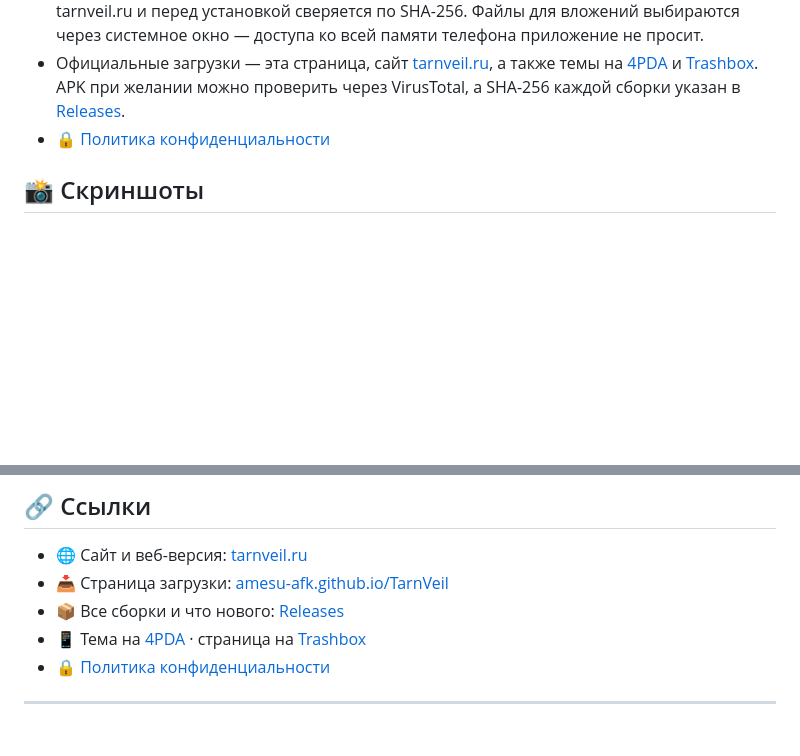
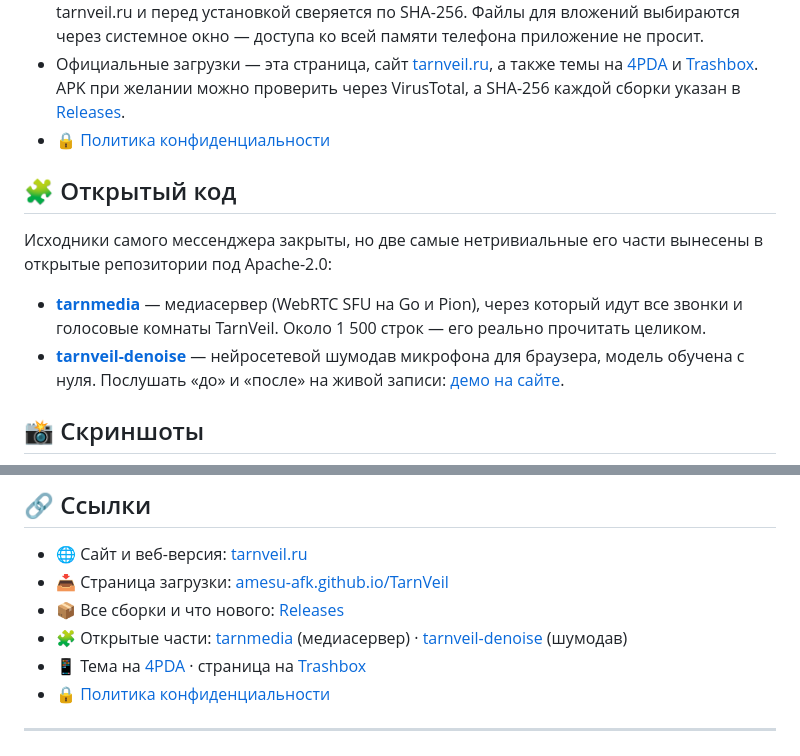
Before and after one commit to Amesu-afk/TarnVeil, a Markdown page: README.md, 2 parts joined by grey strips. GitHub-like rendering; blank space fills up the shorter version.

Commit message:
README: раздел «Открытый код» — ссылки на tarnmedia и tarnveil-denoise

```diff
--- a/README.md
+++ b/README.md
@@ -58,6 +58,13 @@
 - Официальные загрузки — эта страница, сайт [tarnveil.ru](https://tarnveil.ru), а также темы на [4PDA](https://4pda.to/forum/index.php?showtopic=1123988) и [Trashbox](https://trashbox.ru/topics/213245/tarnveil). APK при желании можно проверить через VirusTotal, а SHA-256 каждой сборки указан в [Releases](https://github.com/Amesu-afk/TarnVeil/releases).
 - 🔒 [Политика конфиденциальности](https://tarnveil.ru/privacy.html)
 
+## 🧩 Открытый код
+
+Исходники самого мессенджера закрыты, но две самые нетривиальные его части вынесены в открытые репозитории под Apache-2.0:
+
+- **[tarnmedia](https://github.com/Amesu-afk/tarnmedia)** — медиасервер (WebRTC SFU на Go и Pion), через который идут все звонки и голосовые комнаты TarnVeil. Около 1 500 строк — его реально прочитать целиком.
+- **[tarnveil-denoise](https://github.com/Amesu-afk/tarnveil-denoise)** — нейросетевой шумодав микрофона для браузера, модель обучена с нуля. Послушать «до» и «после» на живой записи: [демо на сайте](https://tarnveil.ru/keyboard-noise-demo.html).
+
 ## 📸 Скриншоты
 
 <div align="center">
@@ -76,6 +83,7 @@
 - 🌐 Сайт и веб-версия: [tarnveil.ru](https://tarnveil.ru)
 - 📥 Страница загрузки: [amesu-afk.github.io/TarnVeil](https://amesu-afk.github.io/TarnVeil/)
 - 📦 Все сборки и что нового: [Releases](https://github.com/Amesu-afk/TarnVeil/releases)
+- 🧩 Открытые части: [tarnmedia](https://github.com/Amesu-afk/tarnmedia) (медиасервер) · [tarnveil-denoise](https://github.com/Amesu-afk/tarnveil-denoise) (шумодав)
 - 📱 Тема на [4PDA](https://4pda.to/forum/index.php?showtopic=1123988) · страница на [Trashbox](https://trashbox.ru/topics/213245/tarnveil)
 - 🔒 [Политика конфиденциальности](https://tarnveil.ru/privacy.html)
 
```
